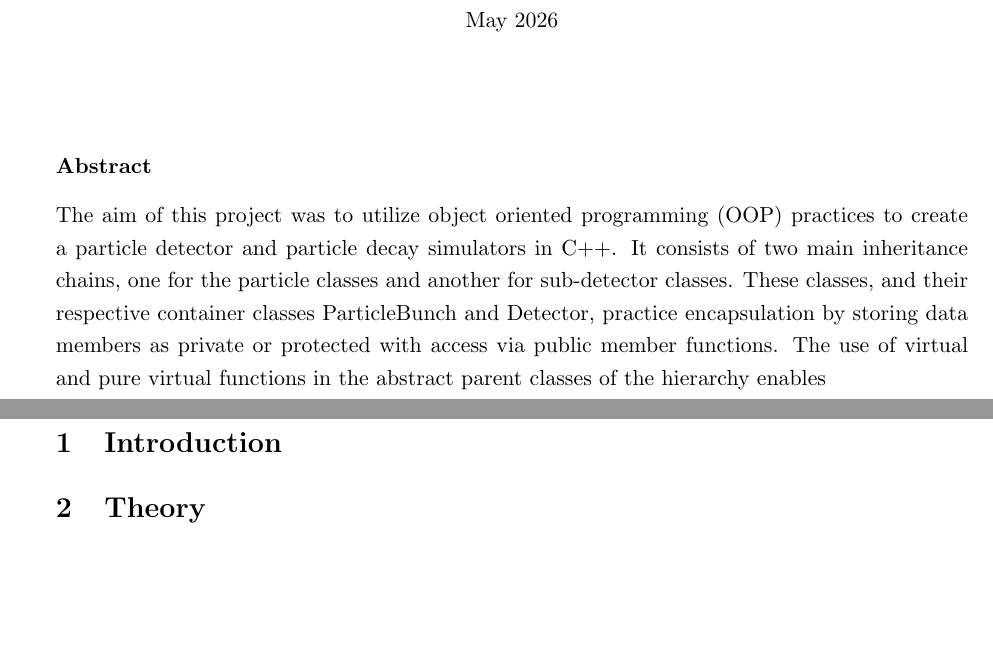
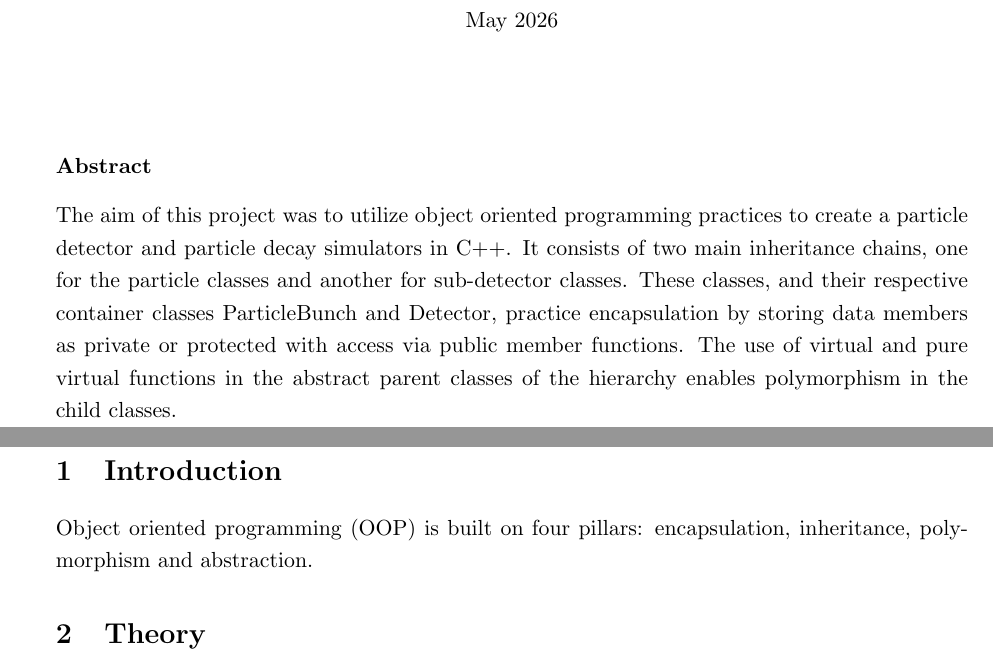
Before and after one commit to Aidan-Hughes-05/Project3-Report-AidanHughes, a LaTeX document (report.tex): two parts of pages 1 and 2 of 2, joined at a grey line, cut so that both start at the same text, the shorter picture padded with empty space. Compiled offline with pdfLaTeX.

Commit message:
Intro start

```diff
--- a/report.tex
+++ b/report.tex
@@ -46,7 +46,7 @@ May 2026~\\[2cm]
 
 \end{center}
 {\textbf{Abstract}}~\\[0.3cm]
-The aim of this project was to utilize object oriented programming (OOP) practices to create a particle detector and particle decay simulators in C++. It consists of two main inheritance chains, one for the particle classes and another for sub-detector classes. These classes, and their respective container classes ParticleBunch and Detector, practice encapsulation by storing data members as private or protected with access via public member functions. The use of virtual and pure virtual functions in the abstract parent classes of the hierarchy enables
+The aim of this project was to utilize object oriented programming practices to create a particle detector and particle decay simulators in C++. It consists of two main inheritance chains, one for the particle classes and another for sub-detector classes. These classes, and their respective container classes ParticleBunch and Detector, practice encapsulation by storing data members as private or protected with access via public member functions. The use of virtual and pure virtual functions in the abstract parent classes of the hierarchy enables polymorphism in the child classes.
 \end{titlepage}
 \pagenumbering{gobble} % This stops the title page being numbered
 \clearpage
@@ -57,7 +57,7 @@ The aim of this project was to utilize object oriented programming (OOP) practic
 
 \section{Introduction}
 \label{intro}
-
+Object oriented programming (OOP) is built on four pillars: encapsulation, inheritance, polymorphism and abstraction.
 \section{Theory}
 
 
```
Also changed, not shown: report.pdf.
